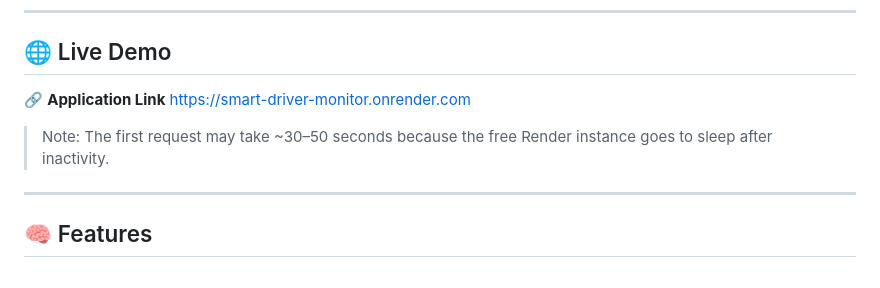
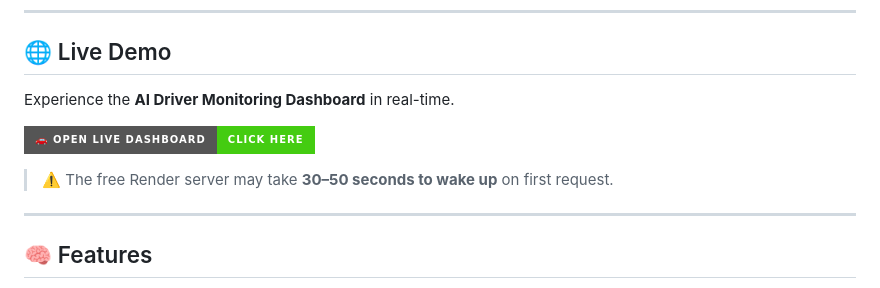
Before and after one commit to yashrajagawane/driver-drowsiness-detection-system, a Markdown page: README.md, the part around the change. Drawn GitHub-style; badges without logos.

Commit message:
Revise live demo link and server wake time note
Updated live demo section with notes on server wake time.

```diff
--- a/README.md
+++ b/README.md
@@ -9,11 +9,11 @@ Built with **Flask, OpenCV, and Dlib**, and deployed on the cloud for real-time
 
 ## 🌐 Live Demo
 
-🔗 **Application Link**
-https://smart-driver-monitor.onrender.com
+Experience the **AI Driver Monitoring Dashboard** in real-time.
 
-> Note: The first request may take ~30–50 seconds because the free Render instance goes to sleep after inactivity.
+[![Launch Demo](https://img.shields.io/badge/🚗%20Open%20Live%20Dashboard-Click%20Here-success?style=for-the-badge)](https://smart-driver-monitor.onrender.com)
 
+> ⚠️ The free Render server may take **30–50 seconds to wake up** on first request.
 ---
 
 ## 🧠 Features
```
